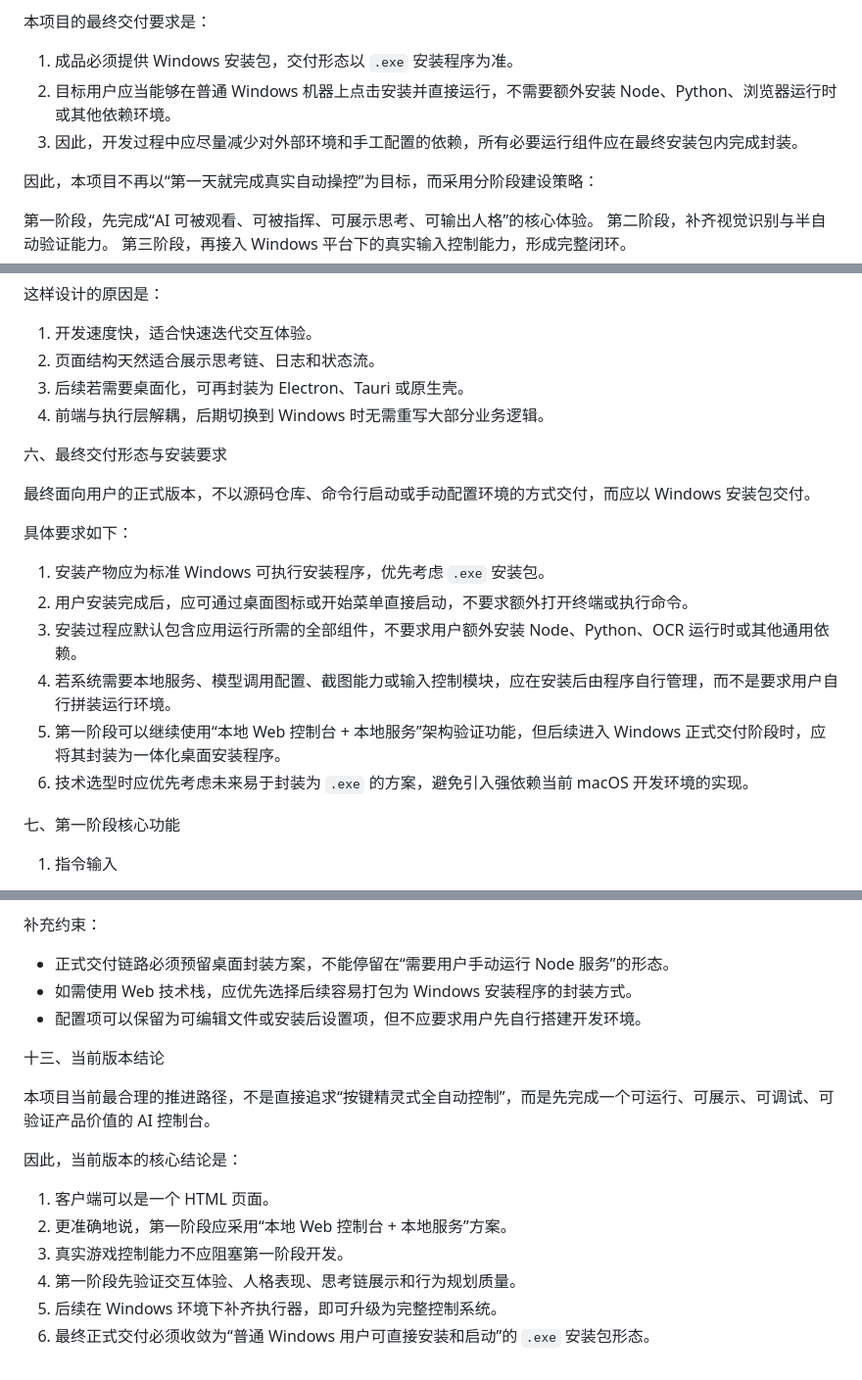
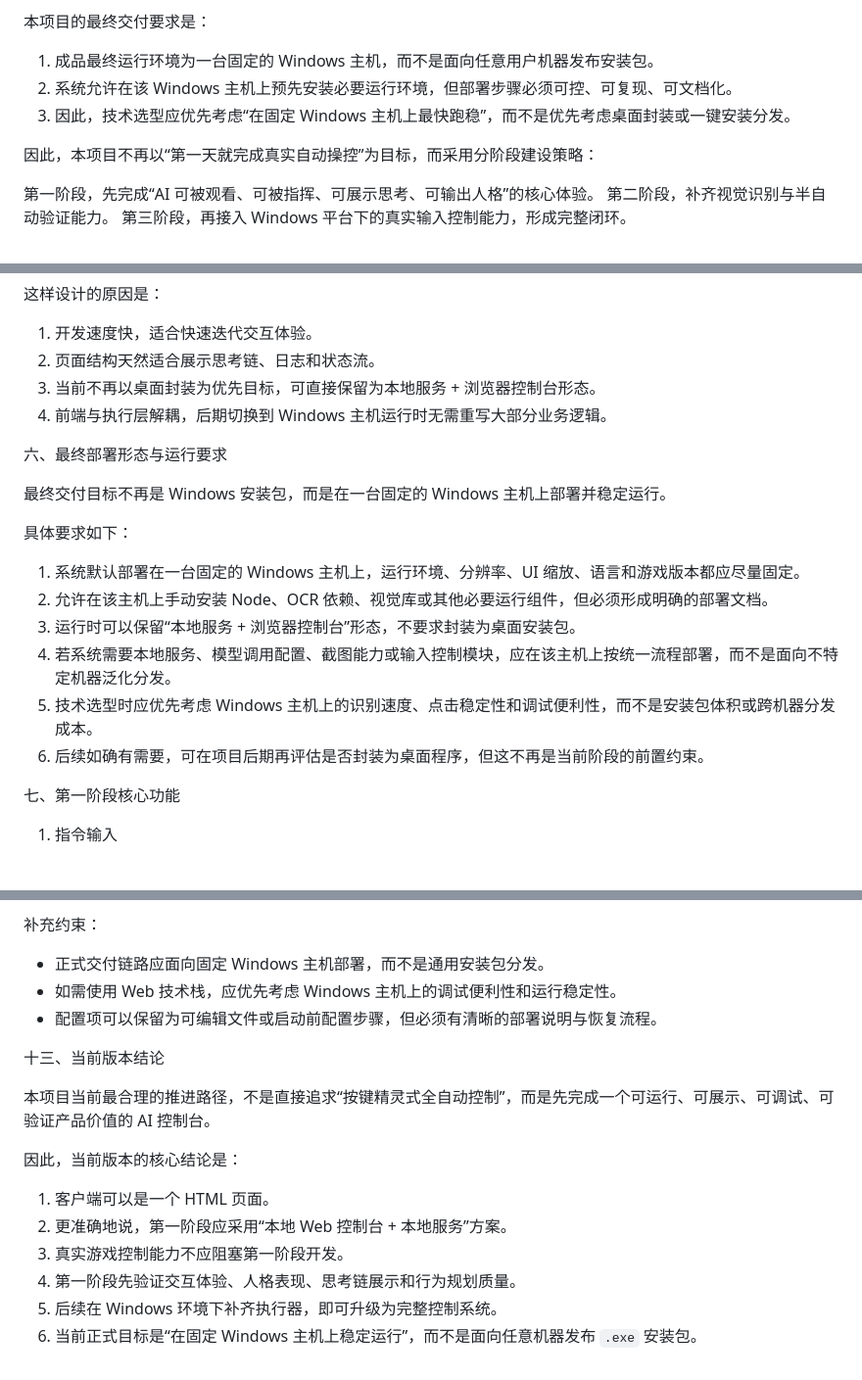
Before and after one commit to glorialiu86-echo/Moonlight-Blade-Auto-Worker, a Markdown page: PRD.md, 3 parts joined by grey strips. Shown at 98% size. GitHub-like rendering.

Commit message:
Update PRD for Windows host deployment

```diff
--- a/PRD.md
+++ b/PRD.md
@@ -17,9 +17,9 @@ v2.0（按阶段落地版）
 
 本项目的最终交付要求是：
 
-1. 成品必须提供 Windows 安装包，交付形态以 `.exe` 安装程序为准。
-2. 目标用户应当能够在普通 Windows 机器上点击安装并直接运行，不需要额外安装 Node、Python、浏览器运行时或其他依赖环境。
-3. 因此，开发过程中应尽量减少对外部环境和手工配置的依赖，所有必要运行组件应在最终安装包内完成封装。
+1. 成品最终运行环境为一台固定的 Windows 主机，而不是面向任意用户机器发布安装包。
+2. 系统允许在该 Windows 主机上预先安装必要运行环境，但部署步骤必须可控、可复现、可文档化。
+3. 因此，技术选型应优先考虑“在固定 Windows 主机上最快跑稳”，而不是优先考虑桌面封装或一键安装分发。
 
 因此，本项目不再以“第一天就完成真实自动操控”为目标，而采用分阶段建设策略：
 
@@ -161,21 +161,21 @@ v2.0（按阶段落地版）
 
 1. 开发速度快，适合快速迭代交互体验。
 2. 页面结构天然适合展示思考链、日志和状态流。
-3. 后续若需要桌面化，可再封装为 Electron、Tauri 或原生壳。
-4. 前端与执行层解耦，后期切换到 Windows 时无需重写大部分业务逻辑。
+3. 当前不再以桌面封装为优先目标，可直接保留为本地服务 + 浏览器控制台形态。
+4. 前端与执行层解耦，后期切换到 Windows 主机运行时无需重写大部分业务逻辑。
 
-六、最终交付形态与安装要求
+六、最终部署形态与运行要求
 
-最终面向用户的正式版本，不以源码仓库、命令行启动或手动配置环境的方式交付，而应以 Windows 安装包交付。
+最终交付目标不再是 Windows 安装包，而是在一台固定的 Windows 主机上部署并稳定运行。
 
 具体要求如下：
 
-1. 安装产物应为标准 Windows 可执行安装程序，优先考虑 `.exe` 安装包。
-2. 用户安装完成后，应可通过桌面图标或开始菜单直接启动，不要求额外打开终端或执行命令。
-3. 安装过程应默认包含应用运行所需的全部组件，不要求用户额外安装 Node、Python、OCR 运行时或其他通用依赖。
-4. 若系统需要本地服务、模型调用配置、截图能力或输入控制模块，应在安装后由程序自行管理，而不是要求用户自行拼装运行环境。
-5. 第一阶段可以继续使用“本地 Web 控制台 + 本地服务”架构验证功能，但后续进入 Windows 正式交付阶段时，应将其封装为一体化桌面安装程序。
-6. 技术选型时应优先考虑未来易于封装为 `.exe` 的方案，避免引入强依赖当前 macOS 开发环境的实现。
+1. 系统默认部署在一台固定的 Windows 主机上，运行环境、分辨率、UI 缩放、语言和游戏版本都应尽量固定。
+2. 允许在该主机上手动安装 Node、OCR 依赖、视觉库或其他必要运行组件，但必须形成明确的部署文档。
+3. 运行时可以保留“本地服务 + 浏览器控制台”形态，不要求封装为桌面安装包。
+4. 若系统需要本地服务、模型调用配置、截图能力或输入控制模块，应在该主机上按统一流程部署，而不是面向不特定机器泛化分发。
+5. 技术选型时应优先考虑 Windows 主机上的识别速度、点击稳定性和调试便利性，而不是安装包体积或跨机器分发成本。
+6. 后续如确有需要，可在项目后期再评估是否封装为桌面程序，但这不再是当前阶段的前置约束。
 
 七、第一阶段核心功能
 
@@ -368,9 +368,9 @@ v2.0（按阶段落地版）
 
 补充约束：
 
-- 正式交付链路必须预留桌面封装方案，不能停留在“需要用户手动运行 Node 服务”的形态。
-- 如需使用 Web 技术栈，应优先选择后续容易打包为 Windows 安装程序的封装方式。
-- 配置项可以保留为可编辑文件或安装后设置项，但不应要求用户先自行搭建开发环境。
+- 正式交付链路应面向固定 Windows 主机部署，而不是通用安装包分发。
+- 如需使用 Web 技术栈，应优先考虑 Windows 主机上的调试便利性和运行稳定性。
+- 配置项可以保留为可编辑文件或启动前配置步骤，但必须有清晰的部署说明与恢复流程。
 
 十三、当前版本结论
 
@@ -383,4 +383,4 @@ v2.0（按阶段落地版）
 3. 真实游戏控制能力不应阻塞第一阶段开发。
 4. 第一阶段先验证交互体验、人格表现、思考链展示和行为规划质量。
 5. 后续在 Windows 环境下补齐执行器，即可升级为完整控制系统。
-6. 最终正式交付必须收敛为“普通 Windows 用户可直接安装和启动”的 `.exe` 安装包形态。
+6. 当前正式目标是“在固定 Windows 主机上稳定运行”，而不是面向任意机器发布 `.exe` 安装包。
```
Also changed, not shown: docs/specs/windows-host-runtime-plan.md (added, +239 -0 lines).
